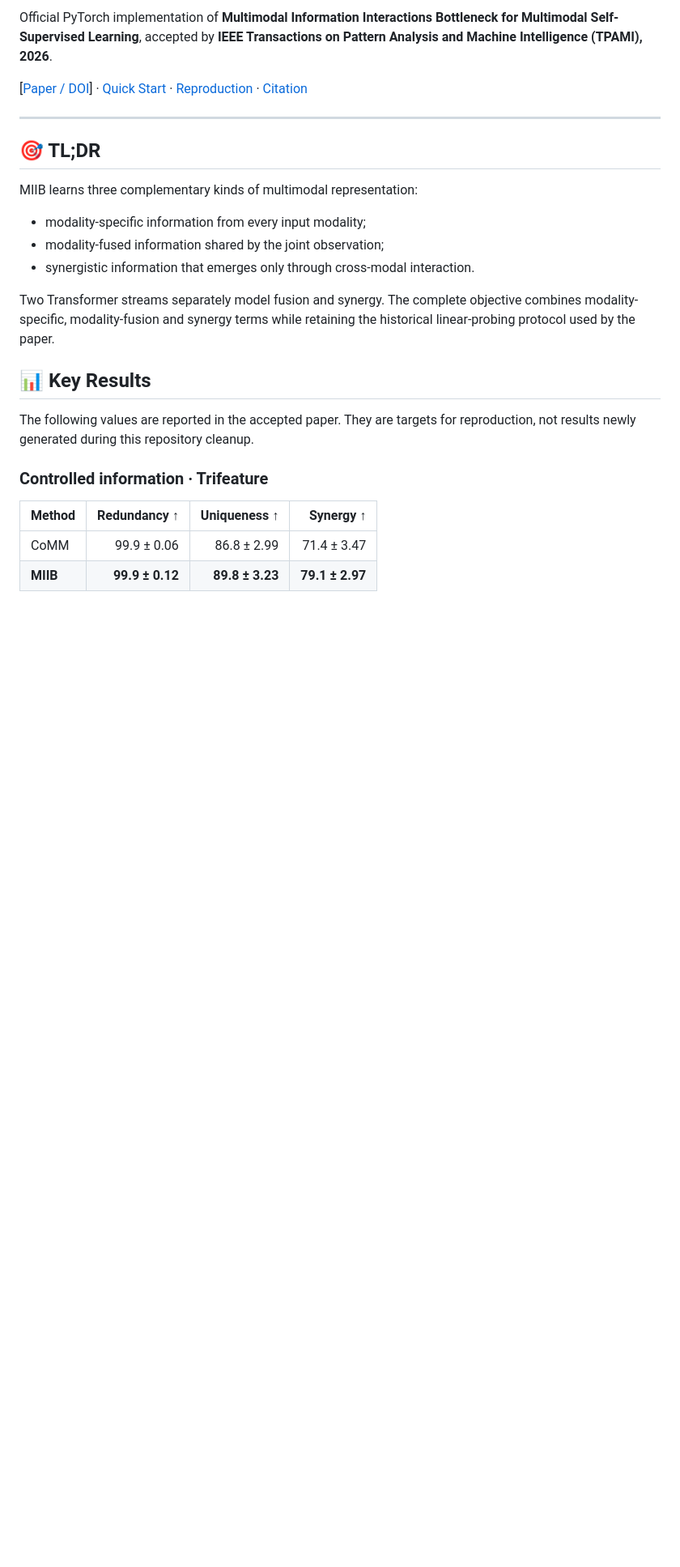
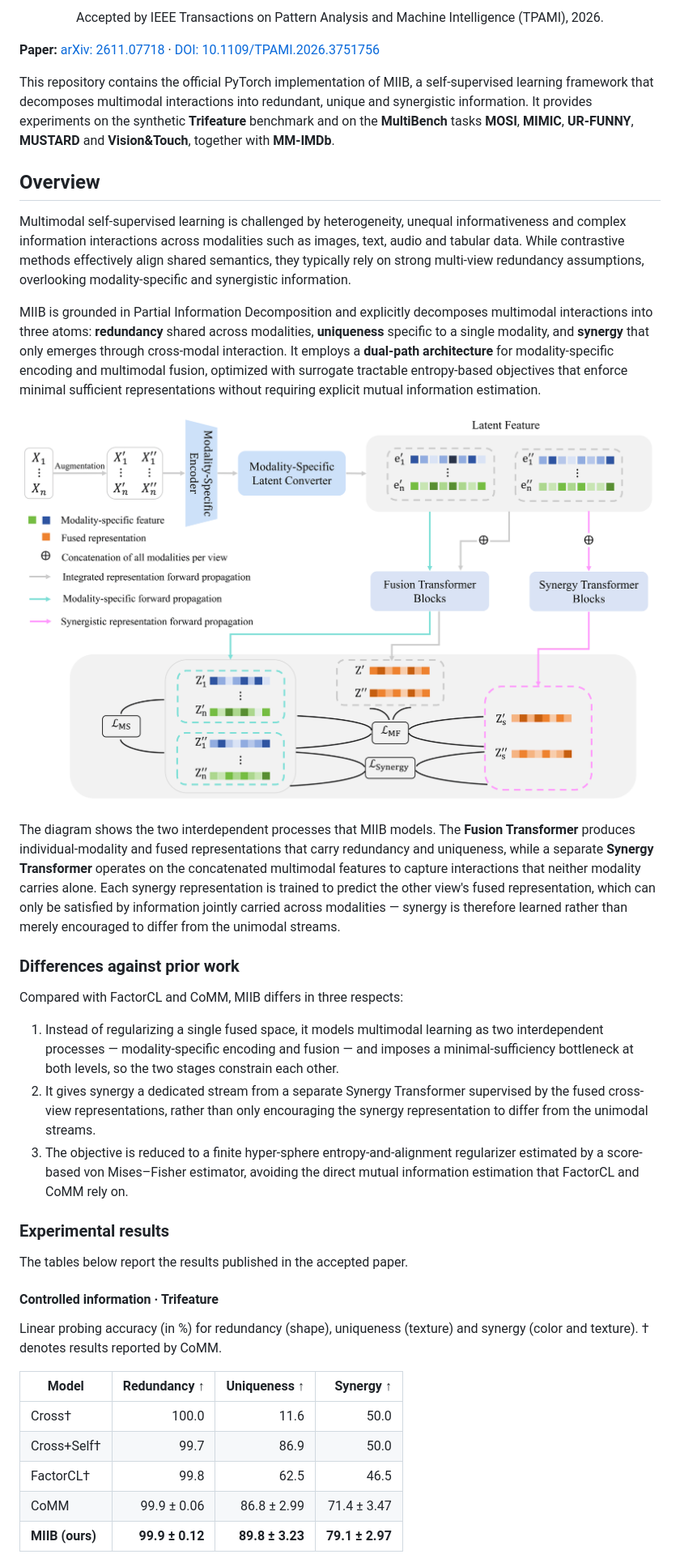
Before and after one commit to wanglingzaishi/MIIB, a Markdown page: README.md, the part around one of its changes. Shown at 81% size. Drawn GitHub-style; pictures changed too: assets/model_framework.png (added); blank space fills up the shorter version.

```diff
--- a/README.md
+++ b/README.md
@@ -4,28 +6,45 @@ Liangjian Wen, Jiangtao Zheng, Jiang Duan, Qun Dai, Yong Dai, Jianzhuang Liu, Ju
 
-Official PyTorch implementation of **Multimodal Information Interactions Bottleneck for Multimodal Self-Supervised Learning**, accepted by **IEEE Transactions on Pattern Analysis and Machine Intelligence (TPAMI), 2026**.
+<p align="center">
+  Accepted by IEEE Transactions on Pattern Analysis and Machine Intelligence (TPAMI), 2026.
+</p>
 
-[[Paper / DOI](https://doi.org/10.1109/TPAMI.2026.3751756)] · [Quick Start](#-quick-start) · [Reproduction](#-reproduction-check) · [Citation](#-citation)
+**Paper:** [arXiv: 2611.07718](https://arxiv.org/pdf/2611.07718) · [DOI: 10.1109/TPAMI.2026.3751756](https://doi.org/10.1109/TPAMI.2026.3751756)
 
----
+This repository contains the official PyTorch implementation of MIIB, a self-supervised learning framework that decomposes multimodal interactions into redundant, unique and synergistic information. It provides experiments on the synthetic **Trifeature** benchmark and on the **MultiBench** tasks **MOSI**, **MIMIC**, **UR-FUNNY**, **MUSTARD** and **Vision&Touch**, together with **MM-IMDb**.
 
-## 🎯 TL;DR
+## Overview
 
-MIIB learns three complementary kinds of multimodal representation:
+Multimodal self-supervised learning is challenged by heterogeneity, unequal informativeness and complex information interactions across modalities such as images, text, audio and tabular data. While contrastive methods effectively align shared semantics, they typically rely on strong multi-view redundancy assumptions, overlooking modality-specific and synergistic information.
 
-- modality-specific information from every input modality;
-- modality-fused information shared by the joint observation;
-- synergistic information that emerges only through cross-modal interaction.
+MIIB is grounded in Partial Information Decomposition and explicitly decomposes multimodal interactions into three atoms: **redundancy** shared across modalities, **uniqueness** specific to a single modality, and **synergy** that only emerges through cross-modal interaction. It employs a **dual-path architecture** for modality-specific encoding and multimodal fusion, optimized with surrogate tractable entropy-based objectives that enforce minimal sufficient representations without requiring explicit mutual information estimation.
 
-Two Transformer streams separately model fusion and synergy. The complete objective combines modality-specific, modality-fusion and synergy terms while retaining the historical linear-probing protocol used by the paper.
+<p align="center">
+  <img src="assets/model_framework.png" alt="MIIB framework: modality-specific encoding, a Fusion Transformer for shared and fused representations, and an independent Synergy Transformer for cross-modal interactions." width="100%" />
+</p>
 
-## 📊 Key Results
+The diagram shows the two interdependent processes that MIIB models. The **Fusion Transformer** produces individual-modality and fused representations that carry redundancy and uniqueness, while a separate **Synergy Transformer** operates on the concatenated multimodal features to capture interactions that neither modality carries alone. Each synergy representation is trained to predict the other view's fused representation, which can only be satisfied by information jointly carried across modalities — synergy is therefore learned rather than merely encouraged to differ from the unimodal streams.
 
-The following values are reported in the accepted paper. They are targets for reproduction, not results newly generated during this repository cleanup.
+### Differences against prior work
 
-### Controlled information · Trifeature
+Compared with FactorCL and CoMM, MIIB differs in three respects:
 
-| Method | Redundancy ↑ | Uniqueness ↑ | Synergy ↑ |
+1. Instead of regularizing a single fused space, it models multimodal learning as two interdependent processes — modality-specific encoding and fusion — and imposes a minimal-sufficiency bottleneck at both levels, so the two stages constrain each other.
+2. It gives synergy a dedicated stream from a separate Synergy Transformer supervised by the fused cross-view representations, rather than only encouraging the synergy representation to differ from the unimodal streams.
+3. The objective is reduced to a finite hyper-sphere entropy-and-alignment regularizer estimated by a score-based von Mises–Fisher estimator, avoiding the direct mutual information estimation that FactorCL and CoMM rely on.
+
+### Experimental results
+
+The tables below report the results published in the accepted paper.
+
+#### Controlled information · Trifeature
+
+Linear probing accuracy (in %) for redundancy (shape), uniqueness (texture) and synergy (color and texture). † denotes results reported by CoMM.
+
+| Model | Redundancy ↑ | Uniqueness ↑ | Synergy ↑ |
 | --- | ---: | ---: | ---: |
+| Cross† | 100.0 | 11.6 | 50.0 |
+| Cross+Self† | 99.7 | 86.9 | 50.0 |
+| FactorCL† | 99.8 | 62.5 | 46.5 |
 | CoMM | 99.9 ± 0.06 | 86.8 ± 2.99 | 71.4 ± 3.47 |
-| **MIIB** | **99.9 ± 0.12** | **89.8 ± 3.23** | **79.1 ± 2.97** |
+| **MIIB (ours)** | **99.9 ± 0.12** | **89.8 ± 3.23** | **79.1 ± 2.97** |
 
```
Also changed, not shown: other parts of README.md (+63 -59 lines), 10 other files.
